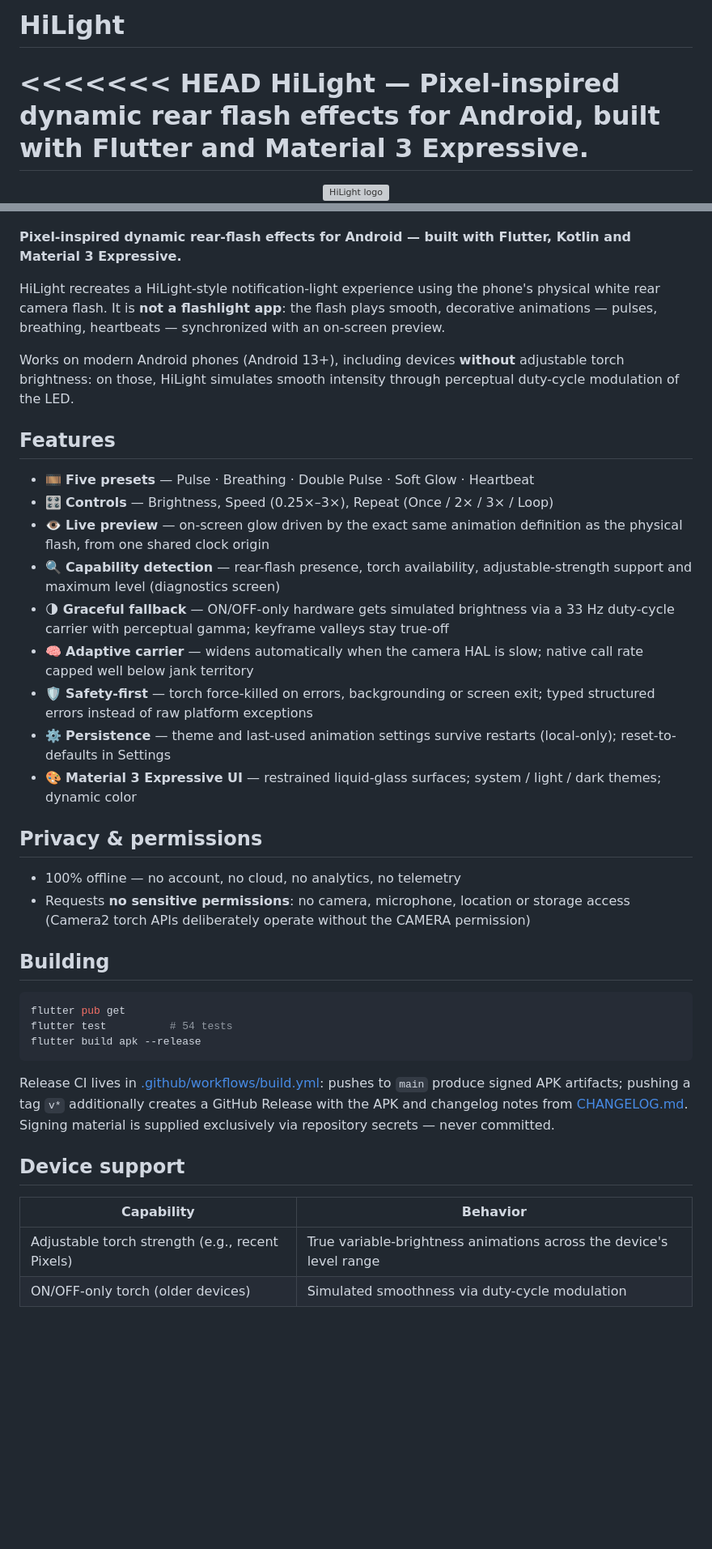
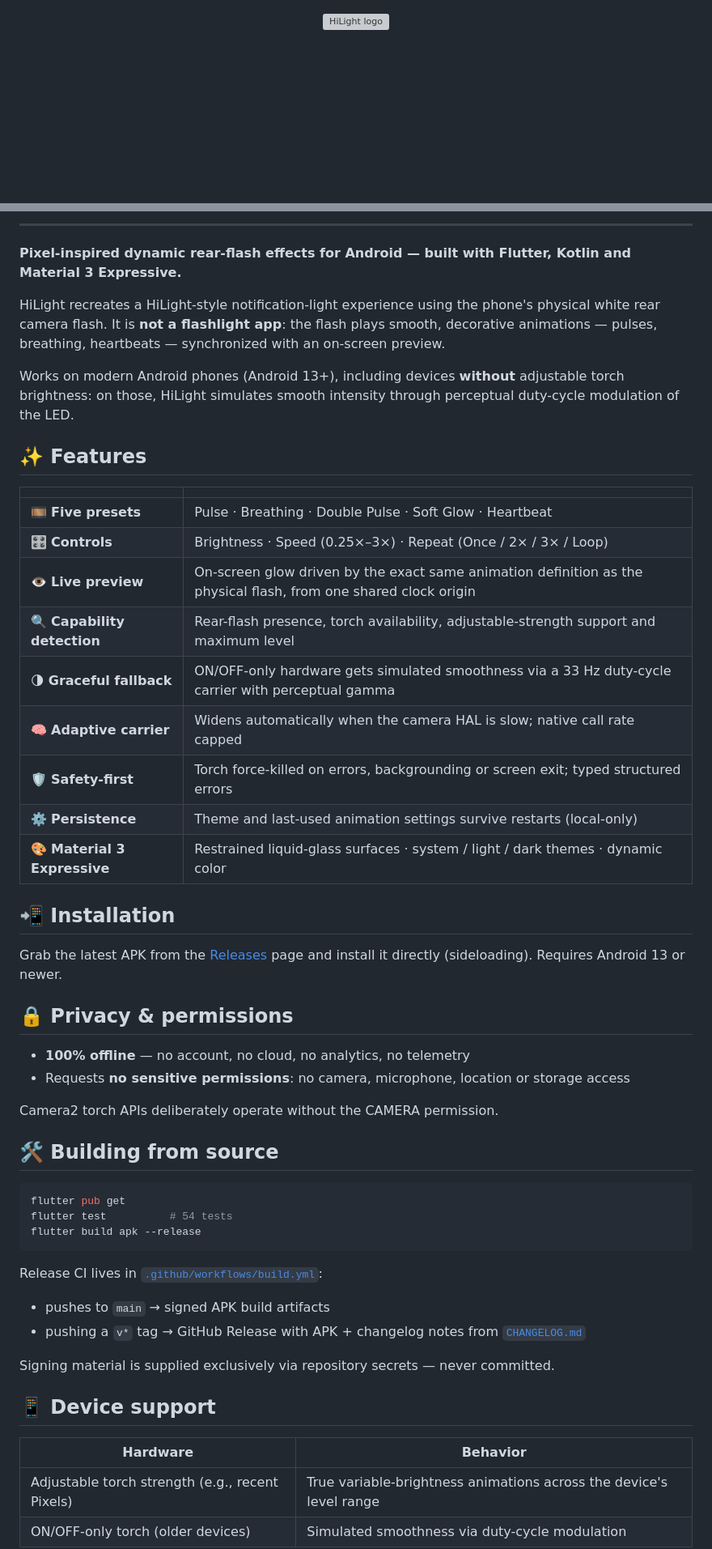
Before and after one commit to tahasync/HiLight, a Markdown page: README.md, 2 parts joined by grey strips. Shown at 81% size. Drawn GitHub-style; blank space fills up the shorter version; grey boxes are pictures that could not be loaded.

Commit message:
docs: polish README (fix conflict markers, badges, tables)

````diff
--- a/README.md
+++ b/README.md
@@ -1,8 +1,3 @@
-# HiLight
-<<<<<<< HEAD
-HiLight — Pixel-inspired dynamic rear flash effects for Android, built with Flutter and Material 3 Expressive.
-=======
-
 <p align="center">
   <img src="assets/icon/hilight_logo.png" width="128" alt="HiLight logo"/>
 </p>
@@ -9,3 +19,4 @@ HiLight — Pixel-inspired dynamic rear flash effects for Android, built with Fl
+---
 
 **Pixel-inspired dynamic rear-flash effects for Android — built with Flutter, Kotlin and Material 3 Expressive.**
 
@@ -13,25 +24,32 @@ HiLight recreates a HiLight-style notification-light experience using the phone'
 
 Works on modern Android phones (Android 13+), including devices **without** adjustable torch brightness: on those, HiLight simulates smooth intensity through perceptual duty-cycle modulation of the LED.
 
-## Features
+## ✨ Features
 
-- 🎞️ **Five presets** — Pulse · Breathing · Double Pulse · Soft Glow · Heartbeat
-- 🎛️ **Controls** — Brightness, Speed (0.25×–3×), Repeat (Once / 2× / 3× / Loop)
-- 👁️ **Live preview** — on-screen glow driven by the exact same animation definition as the physical flash, from one shared clock origin
-- 🔍 **Capability detection** — rear-flash presence, torch availability, adjustable-strength support and maximum level (diagnostics screen)
-- 🌗 **Graceful fallback** — ON/OFF-only hardware gets simulated brightness via a 33 Hz duty-cycle carrier with perceptual gamma; keyframe valleys stay true-off
-- 🧠 **Adaptive carrier** — widens automatically when the camera HAL is slow; native call rate capped well below jank territory
-- 🛡️ **Safety-first** — torch force-killed on errors, backgrounding or screen exit; typed structured errors instead of raw platform exceptions
-- ⚙️ **Persistence** — theme and last-used animation settings survive restarts (local-only); reset-to-defaults in Settings
-- 🎨 **Material 3 Expressive UI** — restrained liquid-glass surfaces; system / light / dark themes; dynamic color
+| | |
+|---|---|
+| 🎞️ **Five presets** | Pulse · Breathing · Double Pulse · Soft Glow · Heartbeat |
+| 🎛️ **Controls** | Brightness · Speed (0.25×–3×) · Repeat (Once / 2× / 3× / Loop) |
+| 👁️ **Live preview** | On-screen glow driven by the exact same animation definition as the physical flash, from one shared clock origin |
+| 🔍 **Capability detection** | Rear-flash presence, torch availability, adjustable-strength support and maximum level |
+| 🌗 **Graceful fallback** | ON/OFF-only hardware gets simulated smoothness via a 33 Hz duty-cycle carrier with perceptual gamma |
+| 🧠 **Adaptive carrier** | Widens automatically when the camera HAL is slow; native call rate capped |
+| 🛡️ **Safety-first** | Torch force-killed on errors, backgrounding or screen exit; typed structured errors |
+| ⚙️ **Persistence** | Theme and last-used animation settings survive restarts (local-only) |
+| 🎨 **Material 3 Expressive** | Restrained liquid-glass surfaces · system / light / dark themes · dynamic color |
 
-## Privacy & permissions
+## 📲 Installation
 
-- 100% offline — no account, no cloud, no analytics, no telemetry
+Grab the latest APK from the [Releases](https://github.com/tahasync/HiLight/releases) page and install it directly (sideloading). Requires Android 13 or newer.
+
+## 🔒 Privacy & permissions
+
+- **100% offline** — no account, no cloud, no analytics, no telemetry
 - Requests **no sensitive permissions**: no camera, microphone, location or storage access
-  (Camera2 torch APIs deliberately operate without the CAMERA permission)
 
-## Building
+Camera2 torch APIs deliberately operate without the CAMERA permission.
+
+## 🛠️ Building from source
 
 ```bash
 flutter pub get
@@ -39,15 +57,16 @@ flutter test          # 54 tests
 flutter build apk --release
 ```
 
-Release CI lives in [.github/workflows/build.yml](.github/workflows/build.yml):
-pushes to `main` produce signed APK artifacts; pushing a tag `v*` additionally
-creates a GitHub Release with the APK and changelog notes from
-[CHANGELOG.md](CHANGELOG.md). Signing material is supplied exclusively via
-repository secrets — never committed.
+Release CI lives in [`.github/workflows/build.yml`](.github/workflows/build.yml):
 
-## Device support
+- pushes to `main` → signed APK build artifacts
+- pushing a `v*` tag → GitHub Release with APK + changelog notes from [`CHANGELOG.md`](CHANGELOG.md)
 
-| Capability | Behavior |
+Signing material is supplied exclusively via repository secrets — never committed.
+
+## 📱 Device support
+
+| Hardware | Behavior |
 |---|---|
 | Adjustable torch strength (e.g., recent Pixels) | True variable-brightness animations across the device's level range |
 | ON/OFF-only torch (older devices) | Simulated smoothness via duty-cycle modulation |
````
Also changed, not shown: other parts of README.md (+26 -3 lines).
